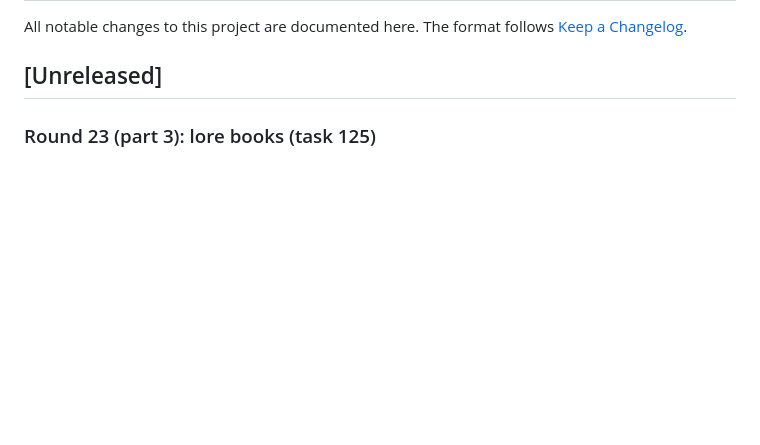
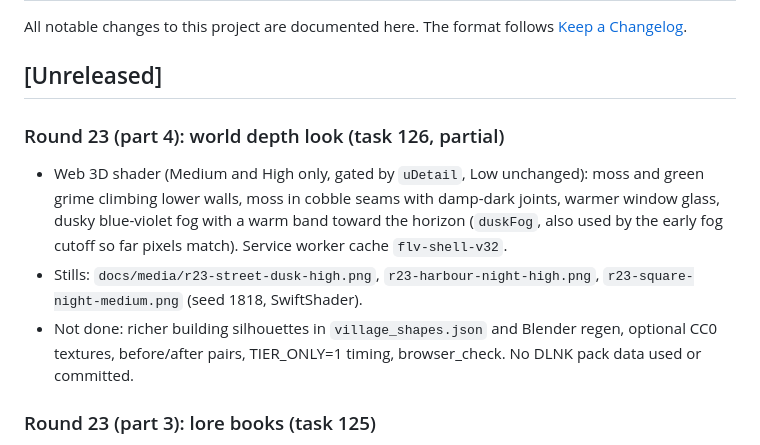
Before and after one commit to MiChaelinzo/Frankenstein-s-Lovecraftian-Village, a Markdown page: CHANGELOG.md, the part around the change. GitHub-like rendering; blank space fills up the shorter version.

```diff
--- a/CHANGELOG.md
+++ b/CHANGELOG.md
@@ -3,6 +3,11 @@
 All notable changes to this project are documented here. The format follows [Keep a Changelog](https://keepachangelog.com/en/1.1.0/).
 
 ## [Unreleased]
+
+### Round 23 (part 4): world depth look (task 126, partial)
+- Web 3D shader (Medium and High only, gated by `uDetail`, Low unchanged): moss and green grime climbing lower walls, moss in cobble seams with damp-dark joints, warmer window glass, dusky blue-violet fog with a warm band toward the horizon (`duskFog`, also used by the early fog cutoff so far pixels match). Service worker cache `flv-shell-v32`.
+- Stills: `docs/media/r23-street-dusk-high.png`, `r23-harbour-night-high.png`, `r23-square-night-medium.png` (seed 1818, SwiftShader).
+- Not done: richer building silhouettes in `village_shapes.json` and Blender regen, optional CC0 textures, before/after pairs, TIER_ONLY=1 timing, browser_check. No DLNK pack data used or committed.
 
 ### Round 23 (part 3): lore books (task 125)
 - Data: `Data/lore_books.json` (30 original books, en and fr, six place kinds, per-book sanity cost and clue flag), byte copy in `web/data/`. `tools/validate_repo.py`, a C# test and a node test fail on drift.
```
Also changed, not shown: README.md (+4 -0 lines), docs/ART_DIRECTION.md (+2 -0 lines), docs/media/r23-harbour-night-high.png (added), docs/media/r23-square-night-medium.png (added), docs/media/r23-street-dusk-high.png (added), 2 other files.
